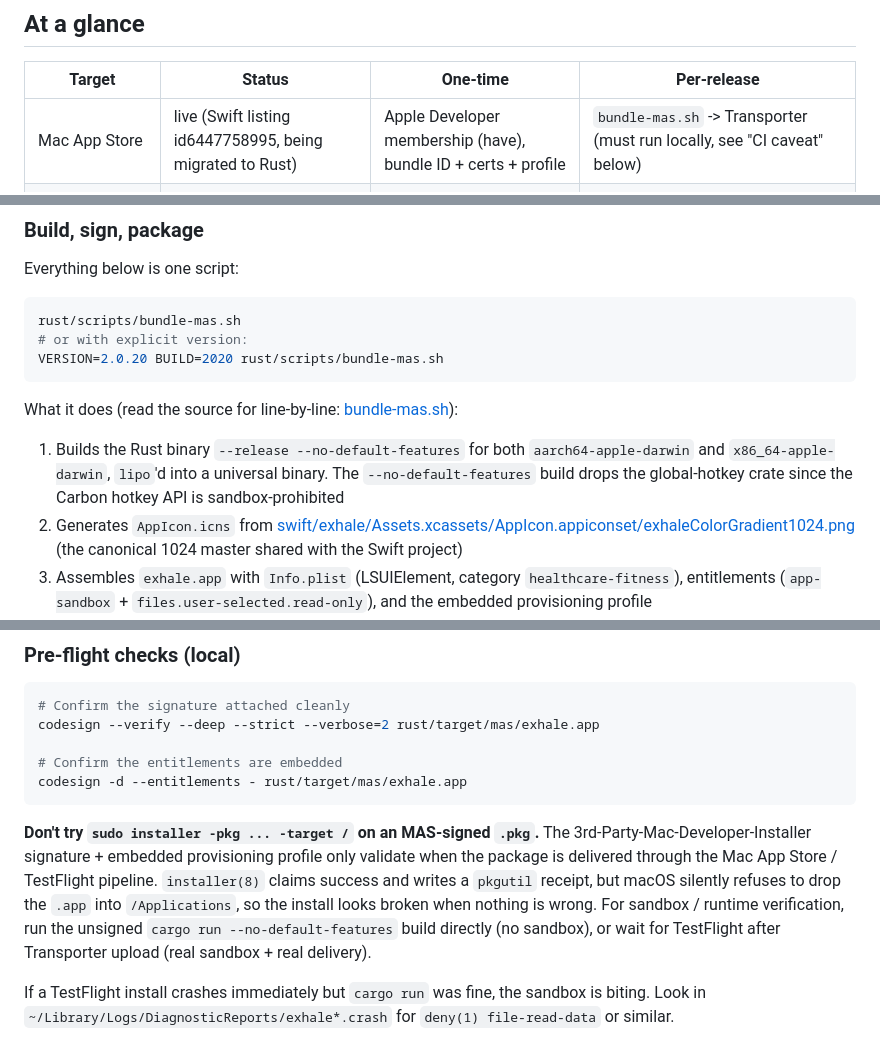
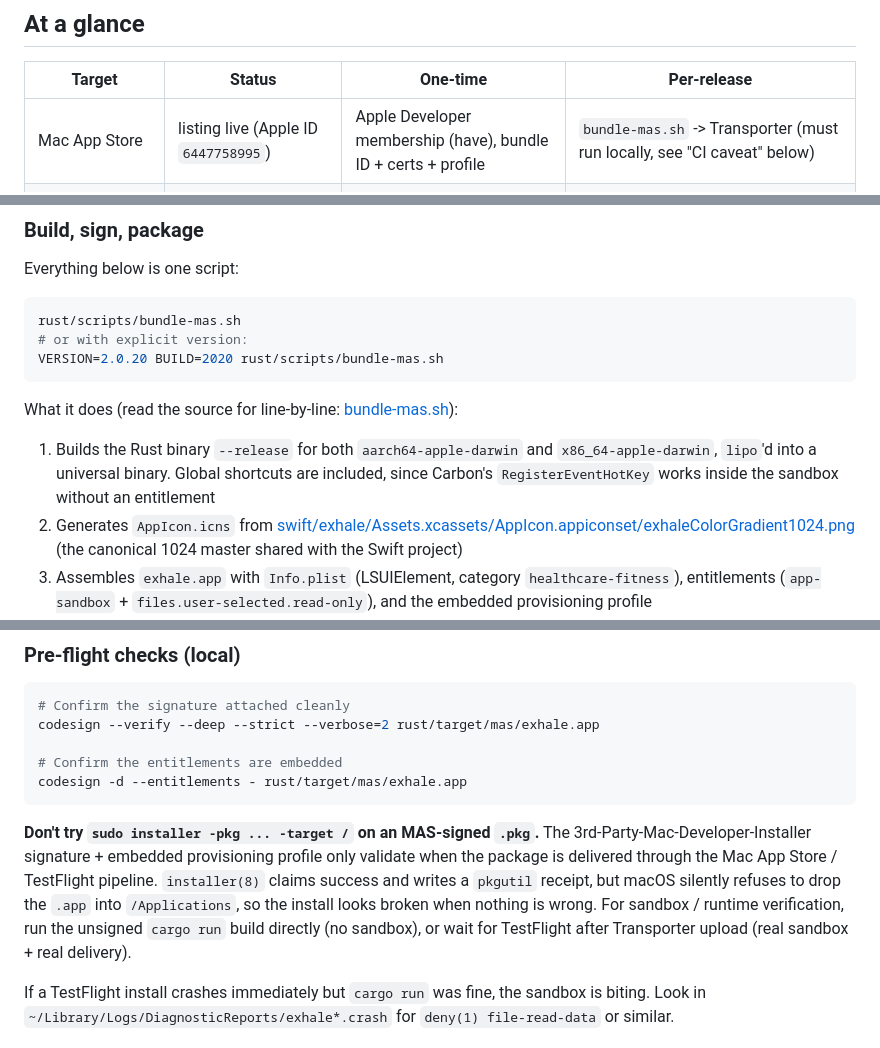
Before and after one commit to peterklingelhofer/exhale, a Markdown page: DEPLOYMENT.md, 3 parts joined by grey strips. GitHub-like rendering.

Commit message:
docs: deployment notes match the 2.0.28 store builds

````diff
--- a/DEPLOYMENT.md
+++ b/DEPLOYMENT.md
@@ -6,7 +6,7 @@ How to ship a new exhale release to the three stores plus the GitHub Releases pa
 
 | Target | Status | One-time | Per-release |
 |---|---|---|---|
-| Mac App Store | live (Swift listing id6447758995, being migrated to Rust) | Apple Developer membership (have), bundle ID + certs + profile | `bundle-mas.sh` -> Transporter (must run locally, see "CI caveat" below) |
+| Mac App Store | listing live (Apple ID `6447758995`) | Apple Developer membership (have), bundle ID + certs + profile | `bundle-mas.sh` -> Transporter (must run locally, see "CI caveat" below) |
 | Windows Microsoft Store | listing live (Store ID `9P79Z1NJMZB3`) | Partner Center listing | `bundle-msix.ps1` -> Partner Center |
 | Snap Store | published, manual upload | Snapcraft developer account, Docker | CI builds `.snap`, `snapcraft upload` from a `snapcore/snapcraft` container |
 | Windows standalone `.exe` | direct ship | none | GitHub Release artifact from `release.yml` |
@@ -69,7 +69,7 @@ VERSION=2.0.20 BUILD=2020 rust/scripts/bundle-mas.sh
 
 What it does (read the source for line-by-line: [bundle-mas.sh](rust/scripts/bundle-mas.sh)):
 
-1. Builds the Rust binary `--release --no-default-features` for both `aarch64-apple-darwin` and `x86_64-apple-darwin`, `lipo`'d into a universal binary. The `--no-default-features` build drops the global-hotkey crate since the Carbon hotkey API is sandbox-prohibited
+1. Builds the Rust binary `--release` for both `aarch64-apple-darwin` and `x86_64-apple-darwin`, `lipo`'d into a universal binary. Global shortcuts are included, since Carbon's `RegisterEventHotKey` works inside the sandbox without an entitlement
 2. Generates `AppIcon.icns` from [swift/exhale/Assets.xcassets/AppIcon.appiconset/exhaleColorGradient1024.png](swift/exhale/Assets.xcassets/AppIcon.appiconset/exhaleColorGradient1024.png) (the canonical 1024 master shared with the Swift project)
 3. Assembles `exhale.app` with `Info.plist` (LSUIElement, category `healthcare-fitness`), entitlements (`app-sandbox` + `files.user-selected.read-only`), and the embedded provisioning profile
 4. Signs the `.app` with the Apple Distribution identity
@@ -92,7 +92,7 @@ codesign --verify --deep --strict --verbose=2 rust/target/mas/exhale.app
 codesign -d --entitlements - rust/target/mas/exhale.app
 ```
 
-**Don't try `sudo installer -pkg ... -target /` on an MAS-signed `.pkg`.** The 3rd-Party-Mac-Developer-Installer signature + embedded provisioning profile only validate when the package is delivered through the Mac App Store / TestFlight pipeline. `installer(8)` claims success and writes a `pkgutil` receipt, but macOS silently refuses to drop the `.app` into `/Applications`, so the install looks broken when nothing is wrong. For sandbox / runtime verification, run the unsigned `cargo run --no-default-features` build directly (no sandbox), or wait for TestFlight after Transporter upload (real sandbox + real delivery).
+**Don't try `sudo installer -pkg ... -target /` on an MAS-signed `.pkg`.** The 3rd-Party-Mac-Developer-Installer signature + embedded provisioning profile only validate when the package is delivered through the Mac App Store / TestFlight pipeline. `installer(8)` claims success and writes a `pkgutil` receipt, but macOS silently refuses to drop the `.app` into `/Applications`, so the install looks broken when nothing is wrong. For sandbox / runtime verification, run the unsigned `cargo run` build directly (no sandbox), or wait for TestFlight after Transporter upload (real sandbox + real delivery).
 
 If a TestFlight install crashes immediately but `cargo run` was fine, the sandbox is biting. Look in `~/Library/Logs/DiagnosticReports/exhale*.crash` for `deny(1) file-read-data` or similar.
 
````
Also changed, not shown: other parts of DEPLOYMENT.md (+5 -5 lines).
